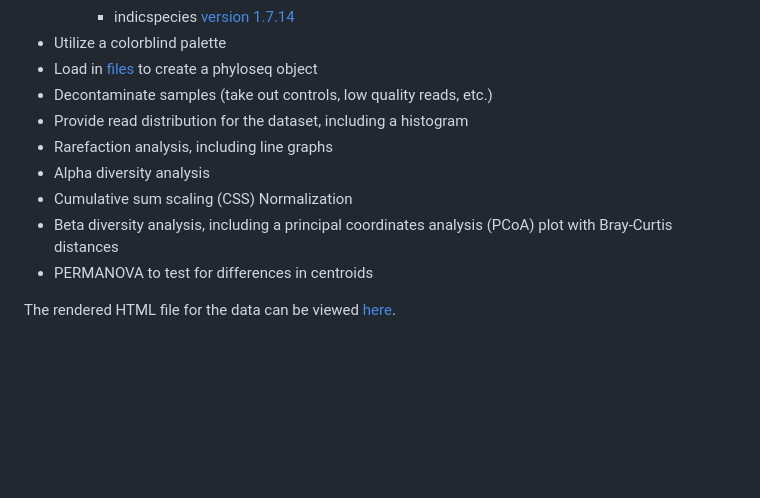
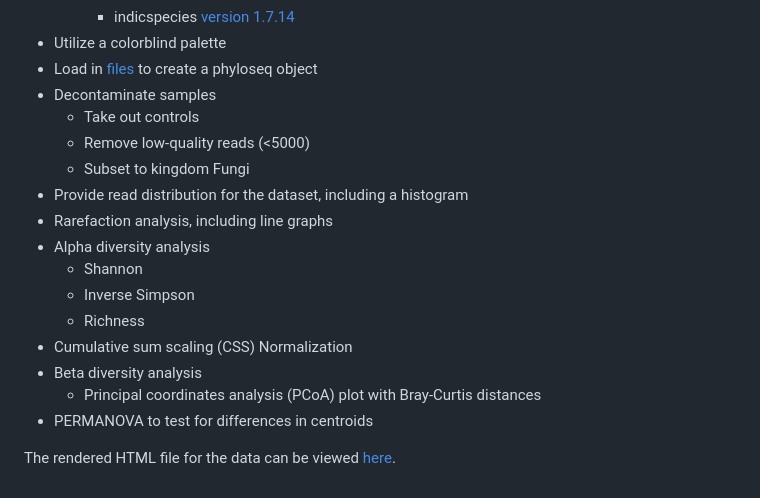
Before and after one commit to Beatrice-Severance/Fungal-Amplicon-Sequencing, a Markdown page: README.md, the part around the change. Drawn GitHub-style; blank space fills up the shorter version.

```diff
--- a/README.md
+++ b/README.md
@@ -64,12 +64,19 @@ R Analysis for this project starts with the creation of a phyloseq object. In ad
     - indicspecies [version 1.7.14](https://cran.r-project.org/web/packages/indicspecies/index.html)
 - Utilize a colorblind palette
 - Load in [files](https://github.com/Beatrice-Severance/Fungal-Amplicon-Sequencing/tree/main/phyloseq_input) to create a phyloseq object
-- Decontaminate samples (take out controls, low quality reads, etc.)
+- Decontaminate samples
+  - Take out controls
+  - Remove low-quality reads (<5000)
+  - Subset to kingdom Fungi
 - Provide read distribution for the dataset, including a histogram
 - Rarefaction analysis, including line graphs
 - Alpha diversity analysis
+  - Shannon
+  - Inverse Simpson
+  - Richness
 - Cumulative sum scaling (CSS) Normalization
-- Beta diversity analysis, including a principal coordinates analysis (PCoA) plot with Bray-Curtis distances
+- Beta diversity analysis
+  - Principal coordinates analysis (PCoA) plot with Bray-Curtis distances
 - PERMANOVA to test for differences in centroids
 
 The rendered HTML file for the data can be viewed [here](https://htmlpreview.github.io/?https://github.com/Beatrice-Severance/Fungal-Amplicon-Sequencing/blob/main/EV_21-22_Fungi.html).
```
